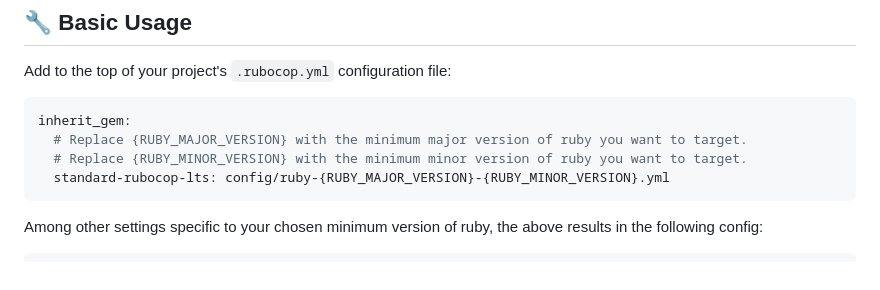
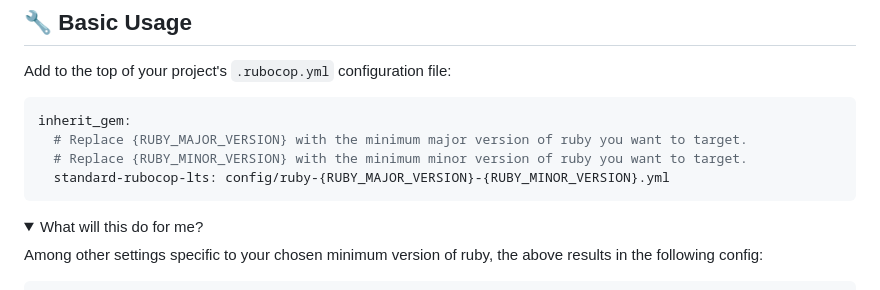
Before and after one commit to rubocop-lts/standard-rubocop-lts, a Markdown page: README.md, the part around one of its changes. Rendered like a GitHub page; folded sections open.

Commit message:
📝 Improve documentation

````diff
--- a/README.md
+++ b/README.md
@@ -158,6 +158,9 @@ inherit_gem:
   standard-rubocop-lts: config/ruby-{RUBY_MAJOR_VERSION}-{RUBY_MINOR_VERSION}.yml
 ```
 
+<details>
+  <summary>What will this do for me?</summary>
+
 Among other settings specific to your chosen minimum version of ruby, the above results in the following config:
 
 ```yaml
````
Also changed, not shown: other parts of README.md (+1 -0 lines).
